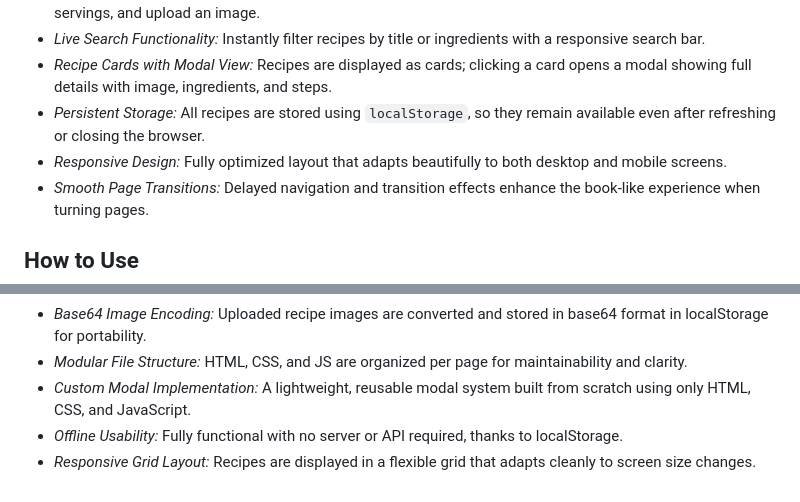
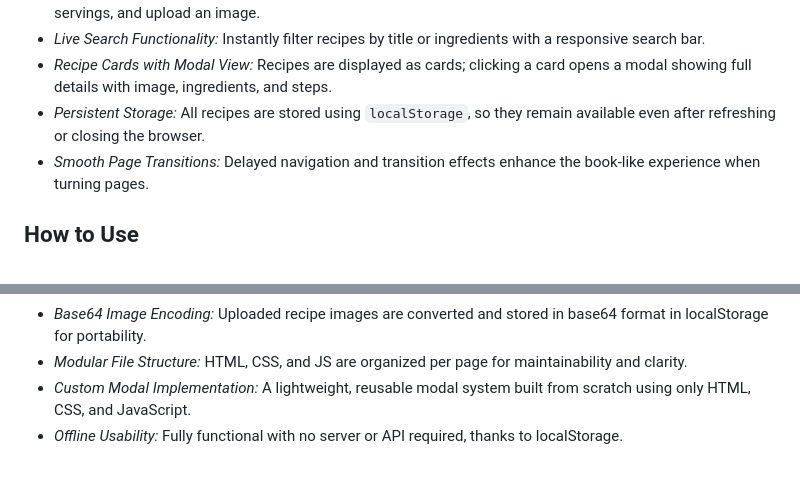
Before and after one commit to RishimaGupta/Recipe-Book, a Markdown page: README.md, 2 parts joined by grey strips. Drawn GitHub-style.

```diff
--- a/README.md
+++ b/README.md
@@ -9,7 +9,6 @@ This is a multi-page interactive digital Recipe Book built using only HTML, CSS,
 * *Live Search Functionality:* Instantly filter recipes by title or ingredients with a responsive search bar. <br>
 * *Recipe Cards with Modal View:* Recipes are displayed as cards; clicking a card opens a modal showing full details with image, ingredients, and steps. <br>
 * *Persistent Storage:* All recipes are stored using `localStorage`, so they remain available even after refreshing or closing the browser. <br>
-* *Responsive Design:* Fully optimized layout that adapts beautifully to both desktop and mobile screens. <br>
 * *Smooth Page Transitions:* Delayed navigation and transition effects enhance the book-like experience when turning pages. <br>
 
 ## How to Use <br>
@@ -35,4 +34,3 @@ This project focused on enhancing front-end skills and UX/UI design using vanill
 * *Modular File Structure:* HTML, CSS, and JS are organized per page for maintainability and clarity. <br>
 * *Custom Modal Implementation:* A lightweight, reusable modal system built from scratch using only HTML, CSS, and JavaScript. <br>
 * *Offline Usability:* Fully functional with no server or API required, thanks to localStorage. <br>
-* *Responsive Grid Layout:* Recipes are displayed in a flexible grid that adapts cleanly to screen size changes. <br>
```
